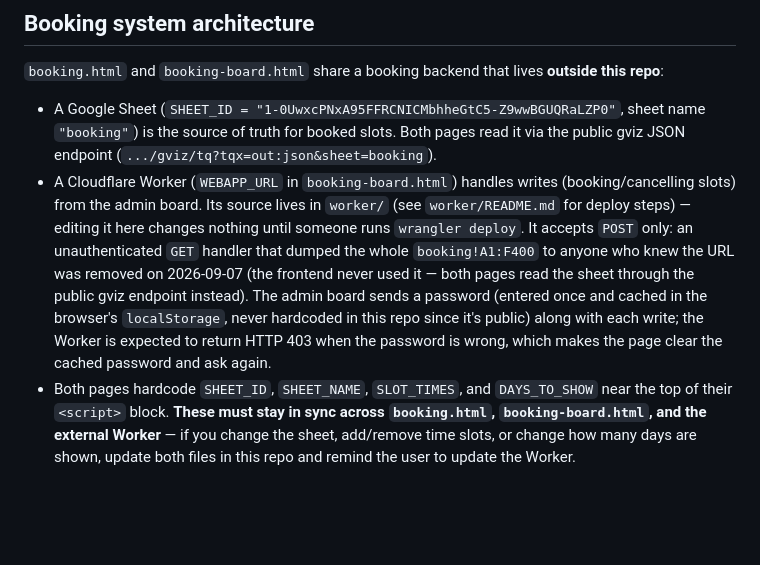
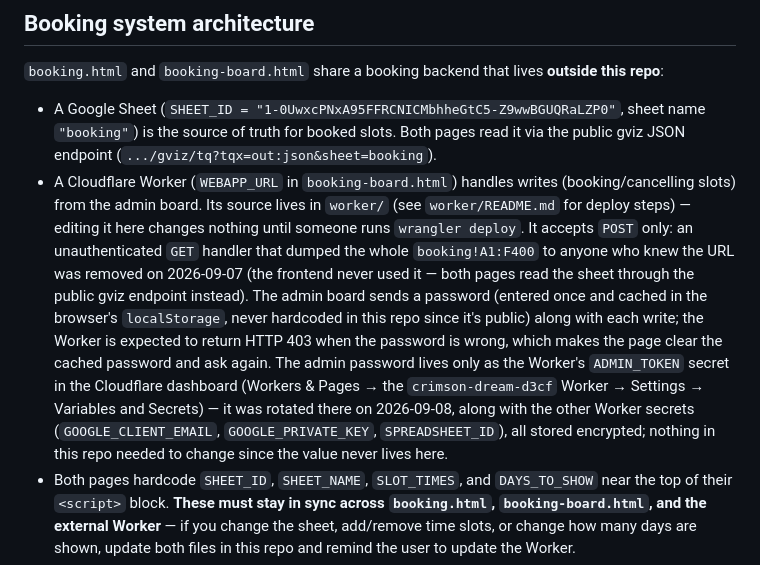
Before and after one commit to abspbt/huichun, a Markdown page: CLAUDE.md, the part around the change. GitHub-like rendering; blank space fills up the shorter version.

Commit message:
Document Cloudflare Worker admin password rotation
Records that ADMIN_TOKEN and the other Worker secrets were rotated in
the Cloudflare dashboard on 2026-09-08, and where to find them next time.

Co-Authored-By: Claude Sonnet 5 <noreply@anthropic.com>
Claude-Session: https://claude.ai/code/session_01G1KS4FMzNLPiZLynf8EbhZ

```diff
--- a/CLAUDE.md
+++ b/CLAUDE.md
@@ -56,7 +56,7 @@ This is a one-person project with no CI/CD and no review process, so don't leave
 `booking.html` and `booking-board.html` share a booking backend that lives **outside this repo**:
 
 - A Google Sheet (`SHEET_ID = "1-0UwxcPNxA95FFRCNICMbhheGtC5-Z9wwBGUQRaLZP0"`, sheet name `"booking"`) is the source of truth for booked slots. Both pages read it via the public gviz JSON endpoint (`.../gviz/tq?tqx=out:json&sheet=booking`).
-- A Cloudflare Worker (`WEBAPP_URL` in `booking-board.html`) handles writes (booking/cancelling slots) from the admin board. Its source lives in `worker/` (see `worker/README.md` for deploy steps) — editing it here changes nothing until someone runs `wrangler deploy`. It accepts `POST` only: an unauthenticated `GET` handler that dumped the whole `booking!A1:F400` to anyone who knew the URL was removed on 2026-09-07 (the frontend never used it — both pages read the sheet through the public gviz endpoint instead). The admin board sends a password (entered once and cached in the browser's `localStorage`, never hardcoded in this repo since it's public) along with each write; the Worker is expected to return HTTP 403 when the password is wrong, which makes the page clear the cached password and ask again.
+- A Cloudflare Worker (`WEBAPP_URL` in `booking-board.html`) handles writes (booking/cancelling slots) from the admin board. Its source lives in `worker/` (see `worker/README.md` for deploy steps) — editing it here changes nothing until someone runs `wrangler deploy`. It accepts `POST` only: an unauthenticated `GET` handler that dumped the whole `booking!A1:F400` to anyone who knew the URL was removed on 2026-09-07 (the frontend never used it — both pages read the sheet through the public gviz endpoint instead). The admin board sends a password (entered once and cached in the browser's `localStorage`, never hardcoded in this repo since it's public) along with each write; the Worker is expected to return HTTP 403 when the password is wrong, which makes the page clear the cached password and ask again. The admin password lives only as the Worker's `ADMIN_TOKEN` secret in the Cloudflare dashboard (Workers & Pages → the `crimson-dream-d3cf` Worker → Settings → Variables and Secrets) — it was rotated there on 2026-09-08, along with the other Worker secrets (`GOOGLE_CLIENT_EMAIL`, `GOOGLE_PRIVATE_KEY`, `SPREADSHEET_ID`), all stored encrypted; nothing in this repo needed to change since the value never lives here.
 - Both pages hardcode `SHEET_ID`, `SHEET_NAME`, `SLOT_TIMES`, and `DAYS_TO_SHOW` near the top of their `<script>` block. **These must stay in sync across `booking.html`, `booking-board.html`, and the external Worker** — if you change the sheet, add/remove time slots, or change how many days are shown, update both files in this repo and remind the user to update the Worker.
 - Both `booking.html` and `booking-board.html` have a `BUILD_VERSION` string plus a `checkForUpdate` polling mechanism that force-reloads open tabs when the version changes — bump each file's own `BUILD_VERSION` string whenever you edit that file (see "Mobile browsers showing stale cached content" below).
 
```
